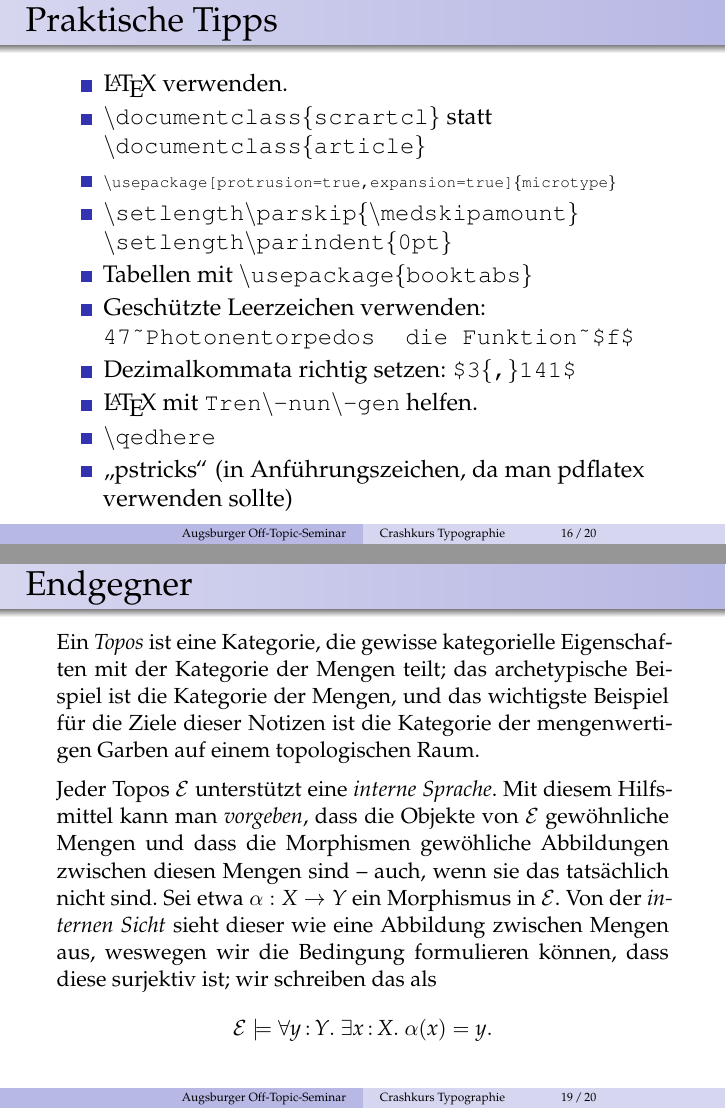
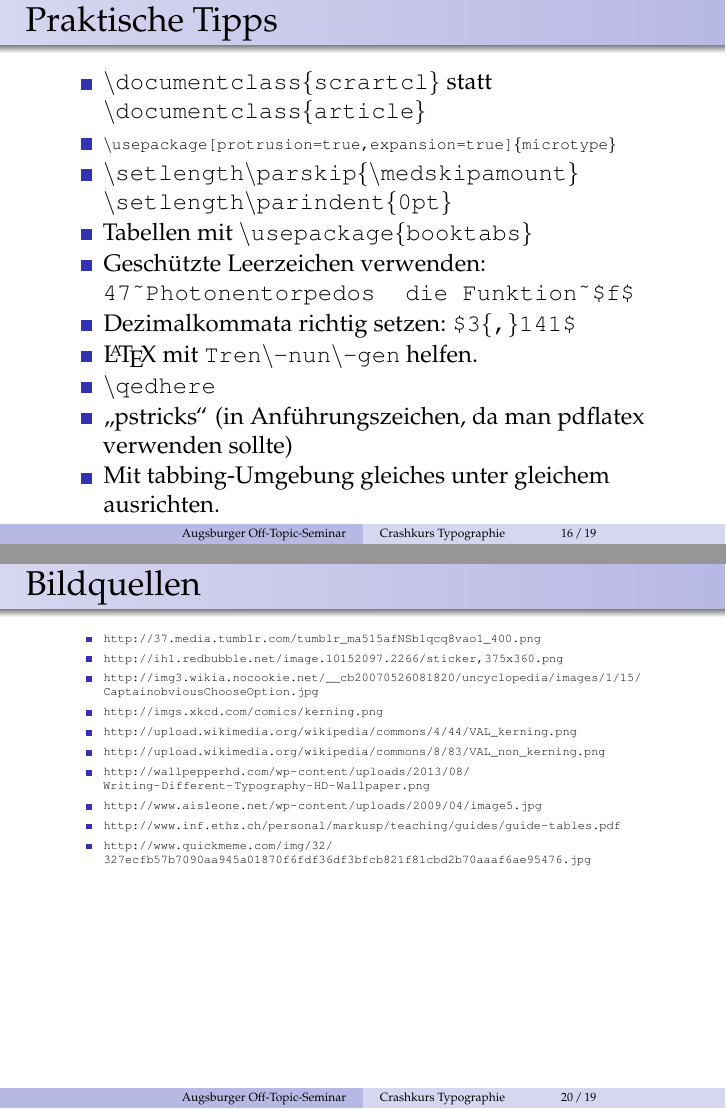
Before and after one commit to iblech/vortrag-typographie, LaTeX slides (folien.tex): pages 28 and 31 of 32 before the commit and pages 28 and 32 of 32 after it, joined at a grey line. Compiled offline with pdfLaTeX.

Commit message:
Letzte Details

```diff
--- a/folien.tex
+++ b/folien.tex
@@ -38,7 +38,7 @@
 \title{Crashkurs Typographie}
 \author[Augsburger Off-Topic-Seminar]{Ingo Blechschmidt \\
   Augsburger Off-Topic-Seminar}
-\date{??. Juni 2014}
+\date{20. Juni 2014}
 
 %\usetheme{Warsaw}  %Warsaw, Berkeley?
 \usetheme{Warsaw}
@@ -57,6 +57,15 @@
 %\beamertemplateboldcenterframetitle
 %\setbeamerfont{frametitle}{size={\Large}}
 
+\newcommand{\backupstart}{
+  \newcounter{framenumbervorappendix}
+  \setcounter{framenumbervorappendix}{\value{framenumber}}
+}
+\newcommand{\backupend}{
+  \addtocounter{framenumbervorappendix}{-\value{framenumber}}
+  \addtocounter{framenumber}{\value{framenumbervorappendix}}
+}
+
 \newcommand*\oldmacro{}%
 \let\oldmacro\insertshorttitle%
 \renewcommand*\insertshorttitle{%
@@ -72,15 +81,6 @@
     \setlength{\parsep}{\parskip}%
   }%
   \item[]}{\end{list}}
-
-\newcommand{\slogan}[1]{%
-  \begin{center}%
-    \setlength{\fboxrule}{2pt}%
-    \setlength{\fboxsep}{-3pt}%
-    {\usebeamercolor[fg]{item}\fbox{\usebeamercolor[fg]{normal
-    text}\parbox{0.9\textwidth}{\begin{center}#1\end{center}}}}%
-  \end{center}%
-}
 
 \newcommand{\hil}[1]{{\usebeamercolor[fg]{item}{#1}}}
 
@@ -303,10 +303,10 @@
 \section{Praktische Tipps}
 \frame[t]{\frametitle{Praktische Tipps}
   \begin{itemize}
-    \item \LaTeX{} verwenden.
-      \only<1>{
-        \floatbox{-40}{210}{\includegraphics[scale=0.5]{images/obvious}}
-      }
+    \only<1>{
+      \item \LaTeX{} verwenden.
+      \floatbox{-40}{210}{\includegraphics[scale=0.5]{images/obvious}}
+    }
     \pause
     \item \texttt{\textbackslash documentclass\{scrartcl\}} statt
     \texttt{\textbackslash documentclass\{article\}}
@@ -324,6 +324,7 @@
     \item \LaTeX{} mit \texttt{Tren\textbackslash-nun\textbackslash-gen} helfen.
     \item \texttt{\textbackslash qedhere}
     \item "`pstricks"' (in Anführungszeichen, da man pdflatex verwenden sollte)
+    \item Mit tabbing-Umgebung gleiches unter gleichem ausrichten.
   \end{itemize}
 }
 
@@ -335,28 +336,32 @@
 \section{Endgegner}
 \imageslide{0.55}{endgegner}
 
-\frame[t]{\frametitle{Endgegner}
-  \justifying
-  \small
-  Ein \emph{Topos} ist eine Kategorie, die gewisse kategorielle Eigenschaften mit der
-  Kategorie der Mengen teilt; das archetypische Beispiel ist die Kategorie der
-  Mengen, und das wichtigste Beispiel für die Ziele dieser Notizen ist die
-  Kategorie der mengenwertigen Garben auf einem topologischen Raum.
+%\frame[t]{\frametitle{Endgegner}
+%  \justifying
+%  \small
+%  Ein \emph{Topos} ist eine Kategorie, die gewisse kategorielle Eigenschaften mit der
+%  Kategorie der Mengen teilt; das archetypische Beispiel ist die Kategorie der
+%  Mengen, und das wichtigste Beispiel für die Ziele dieser Notizen ist die
+%  Kategorie der mengenwertigen Garben auf einem topologischen Raum.
+%
+%  Jeder Topos~$\mathcal{E}$ unterstützt eine \emph{interne Sprache}. Mit diesem
+%  Hilfsmittel kann man \emph{vorgeben}, dass die Objekte von~$\mathcal{E}$
+%  gewöhnliche Mengen und dass die Morphismen gewöhliche Abbildungen zwischen
+%  diesen Mengen sind -- auch, wenn sie das tatsächlich nicht sind. Sei
+%  etwa~$\alpha : X \to Y$ ein Morphismus in~$\mathcal{E}$. Von der \emph{internen
+%  Sicht} sieht dieser wie eine Abbildung zwischen Mengen aus, weswegen wir die
+%  Bedingung formulieren können, dass diese surjektiv ist; wir schreiben das als
+%  \[ \mathcal{E} \models \forall y\,{:}\,Y.\ \exists x\,{:}\,X.\ \alpha(x) = y. \]
+%}
 
-  Jeder Topos~$\mathcal{E}$ unterstützt eine \emph{interne Sprache}. Mit diesem
-  Hilfsmittel kann man \emph{vorgeben}, dass die Objekte von~$\mathcal{E}$
-  gewöhnliche Mengen und dass die Morphismen gewöhliche Abbildungen zwischen
-  diesen Mengen sind -- auch, wenn sie das tatsächlich nicht sind. Sei
-  etwa~$\alpha : X \to Y$ ein Morphismus in~$\mathcal{E}$. Von der \emph{internen
-  Sicht} sieht dieser wie eine Abbildung zwischen Mengen aus, weswegen wir die
-  Bedingung formulieren können, dass diese surjektiv ist; wir schreiben das als
-  \[ \mathcal{E} \models \forall y\,{:}\,Y.\ \exists x\,{:}\,X.\ \alpha(x) = y. \]
-}
+\imageslide{0.45}{bad-typography}
 
 \appendix
+\backupstart
 \frame[t]{\frametitle{Bildquellen}
   \tiny
   \begin{itemize}
+    \item \url{http://37.media.tumblr.com/tumblr_ma515afNSb1qcq8vao1_400.png}
     \item \url{http://ih1.redbubble.net/image.10152097.2266/sticker,375x360.png}
     \item \url{http://img3.wikia.nocookie.net/__cb20070526081820/uncyclopedia/images/1/15/CaptainobviousChooseOption.jpg}
     \item \url{http://imgs.xkcd.com/comics/kerning.png}
```
Also changed, not shown: folien.pdf, images/bad-typography.png (added), folien.tex (5 more changed lines).
